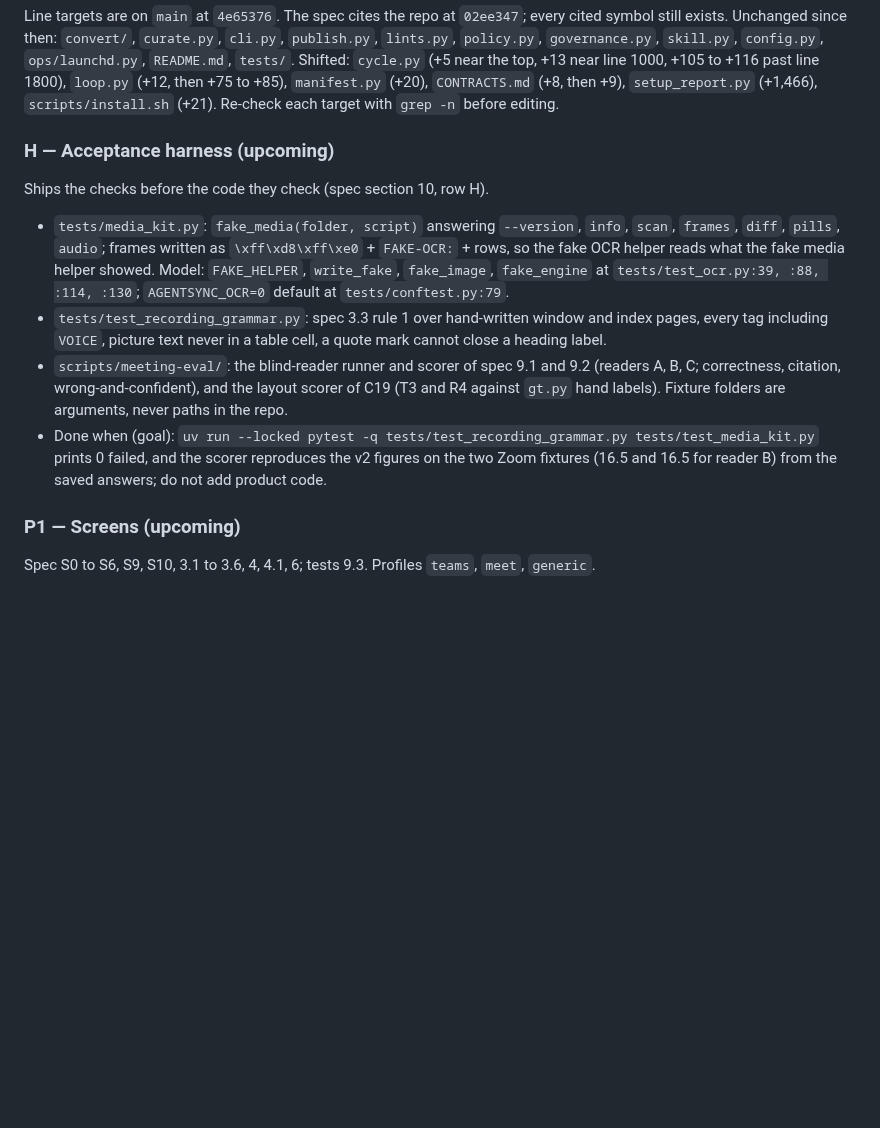
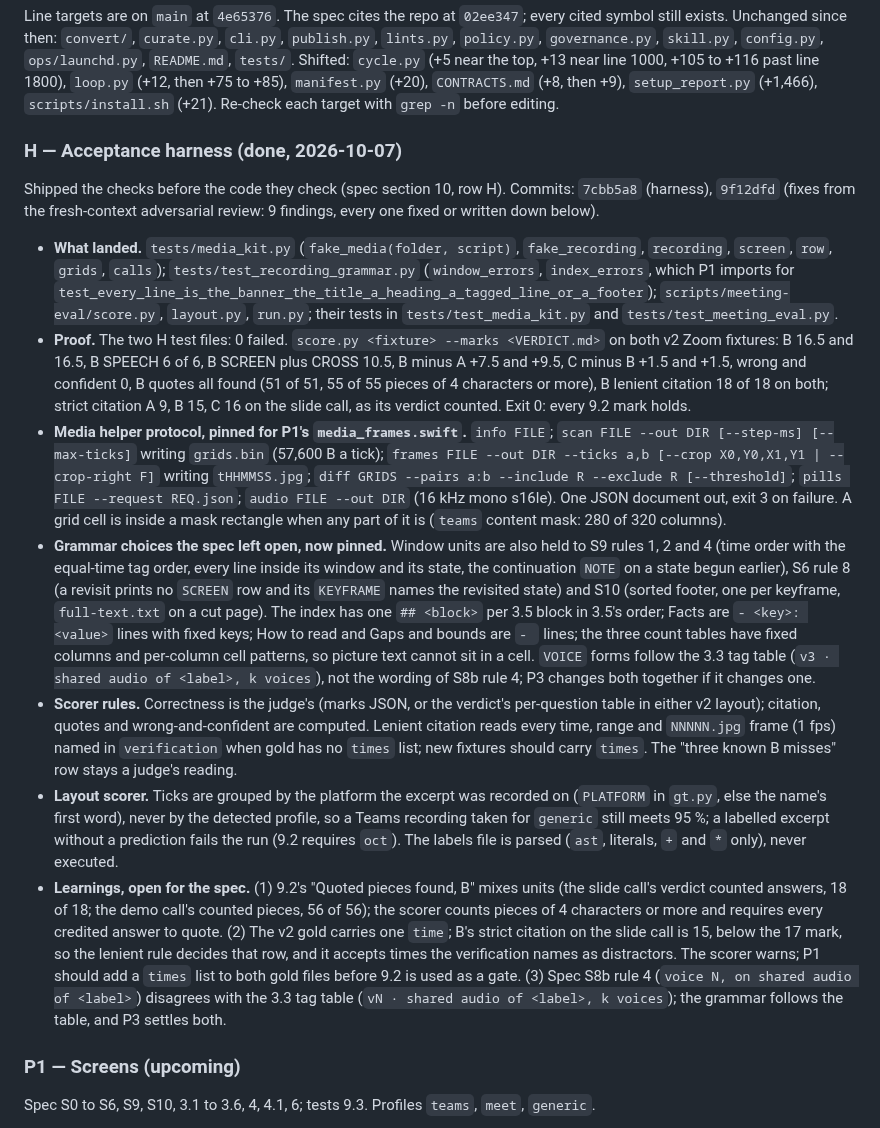
Before and after one commit to renchris/agent-context-sync, a Markdown page: docs/plans/meeting-video.md, the part around the change. Rendered like a GitHub page; blank space fills up the shorter version.

Commit message:
docs: meeting-video plan, wave H done with its learnings

```diff
--- a/docs/plans/meeting-video.md
+++ b/docs/plans/meeting-video.md
@@ -120,22 +120,48 @@ Unchanged since then: `convert/`, `curate.py`, `cli.py`, `publish.py`, `lints.py
 line 1000, +105 to +116 past line 1800), `loop.py` (+12, then +75 to +85), `manifest.py` (+20), `CONTRACTS.md` (+8,
 then +9), `setup_report.py` (+1,466), `scripts/install.sh` (+21). Re-check each target with `grep -n` before editing.
 
-### H — Acceptance harness (upcoming)
+### H — Acceptance harness (done, 2026-10-07)
 
-Ships the checks before the code they check (spec section 10, row H).
+Shipped the checks before the code they check (spec section 10, row H). Commits: `7cbb5a8` (harness), `9f12dfd`
+(fixes from the fresh-context adversarial review: 9 findings, every one fixed or written down below).
 
-- `tests/media_kit.py`: `fake_media(folder, script)` answering `--version`, `info`, `scan`, `frames`, `diff`, `pills`,
-  `audio`; frames written as `\xff\xd8\xff\xe0` + `FAKE-OCR:` + rows, so the fake OCR helper reads what the fake media
-  helper showed. Model: `FAKE_HELPER`, `write_fake`, `fake_image`, `fake_engine` at `tests/test_ocr.py:39, :88, :114,
-  :130`; `AGENTSYNC_OCR=0` default at `tests/conftest.py:79`.
-- `tests/test_recording_grammar.py`: spec 3.3 rule 1 over hand-written window and index pages, every tag including
-  `VOICE`, picture text never in a table cell, a quote mark cannot close a heading label.
-- `scripts/meeting-eval/`: the blind-reader runner and scorer of spec 9.1 and 9.2 (readers A, B, C; correctness,
-  citation, wrong-and-confident), and the layout scorer of C19 (T3 and R4 against `gt.py` hand labels). Fixture
-  folders are arguments, never paths in the repo.
-- Done when (goal): `uv run --locked pytest -q tests/test_recording_grammar.py tests/test_media_kit.py` prints
-  0 failed, and the scorer reproduces the v2 figures on the two Zoom fixtures (16.5 and 16.5 for reader B) from
-  the saved answers; do not add product code.
+- **What landed.** `tests/media_kit.py` (`fake_media(folder, script)`, `fake_recording`, `recording`, `screen`,
+  `row`, `grids`, `calls`); `tests/test_recording_grammar.py` (`window_errors`, `index_errors`, which P1 imports for
+  `test_every_line_is_the_banner_the_title_a_heading_a_tagged_line_or_a_footer`); `scripts/meeting-eval/score.py`,
+  `layout.py`, `run.py`; their tests in `tests/test_media_kit.py` and `tests/test_meeting_eval.py`.
+- **Proof.** The two H test files: 0 failed. `score.py <fixture> --marks <VERDICT.md>` on both v2 Zoom fixtures:
+  B 16.5 and 16.5, B SPEECH 6 of 6, B SCREEN plus CROSS 10.5, B minus A +7.5 and +9.5, C minus B +1.5 and +1.5,
+  wrong and confident 0, B quotes all found (51 of 51, 55 of 55 pieces of 4 characters or more), B lenient
+  citation 18 of 18 on both;
+  strict citation A 9, B 15, C 16 on the slide call, as its verdict counted. Exit 0: every 9.2 mark holds.
+- **Media helper protocol, pinned for P1's `media_frames.swift`.** `info FILE`; `scan FILE --out DIR [--step-ms]
+  [--max-ticks]` writing `grids.bin` (57,600 B a tick); `frames FILE --out DIR --ticks a,b [--crop X0,Y0,X1,Y1 |
+  --crop-right F]` writing `tHHMMSS.jpg`; `diff GRIDS --pairs a:b --include R --exclude R [--threshold]`; `pills
+  FILE --request REQ.json`; `audio FILE --out DIR` (16 kHz mono s16le). One JSON document out, exit 3 on failure. A
+  grid cell is inside a mask rectangle when any part of it is (`teams` content mask: 280 of 320 columns).
+- **Grammar choices the spec left open, now pinned.** Window units are also held to S9 rules 1, 2 and 4 (time
+  order with the equal-time tag order, every line inside its window and its state, the continuation `NOTE` on a
+  state begun earlier), S6 rule 8 (a revisit prints no `SCREEN` row and its `KEYFRAME` names the revisited state)
+  and S10 (sorted footer, one per keyframe, `full-text.txt` on a cut page). The index has one `## <block>` per 3.5
+  block in 3.5's order; Facts are `- <key>: <value>` lines with fixed keys; How to read and Gaps and bounds are
+  `- ` lines; the three count tables have fixed columns and per-column cell patterns, so picture text cannot sit
+  in a cell. `VOICE` forms follow the 3.3 tag table (`v3 · shared audio of <label>, k voices`), not the wording
+  of S8b rule 4; P3 changes both together if it changes one.
+- **Scorer rules.** Correctness is the judge's (marks JSON, or the verdict's per-question table in either v2
+  layout); citation, quotes and wrong-and-confident are computed. Lenient citation reads every time, range and
+  `NNNNN.jpg` frame (1 fps) named in `verification` when gold has no `times` list; new fixtures should carry
+  `times`. The "three known B misses" row stays a judge's reading.
+- **Layout scorer.** Ticks are grouped by the platform the excerpt was recorded on (`PLATFORM` in `gt.py`, else
+  the name's first word), never by the detected profile, so a Teams recording taken for `generic` still meets
+  95 %; a labelled excerpt without a prediction fails the run (9.2 requires `oct`). The labels file is parsed
+  (`ast`, literals, `+` and `*` only), never executed.
+- **Learnings, open for the spec.** (1) 9.2's "Quoted pieces found, B" mixes units (the slide call's verdict
+  counted answers, 18 of 18; the demo call's counted pieces, 56 of 56); the scorer counts pieces of 4 characters
+  or more and requires every credited answer to quote. (2) The v2 gold carries one `time`; B's strict citation
+  on the slide call is 15, below the 17 mark, so the lenient rule decides that row, and it accepts times the
+  verification names as distractors. The scorer warns; P1 should add a `times` list to both gold files before
+  9.2 is used as a gate. (3) Spec S8b rule 4 (`voice N, on shared audio of <label>`) disagrees with the 3.3 tag
+  table (`vN · shared audio of <label>, k voices`); the grammar follows the table, and P3 settles both.
 
 ### P1 — Screens (upcoming)
 
```
